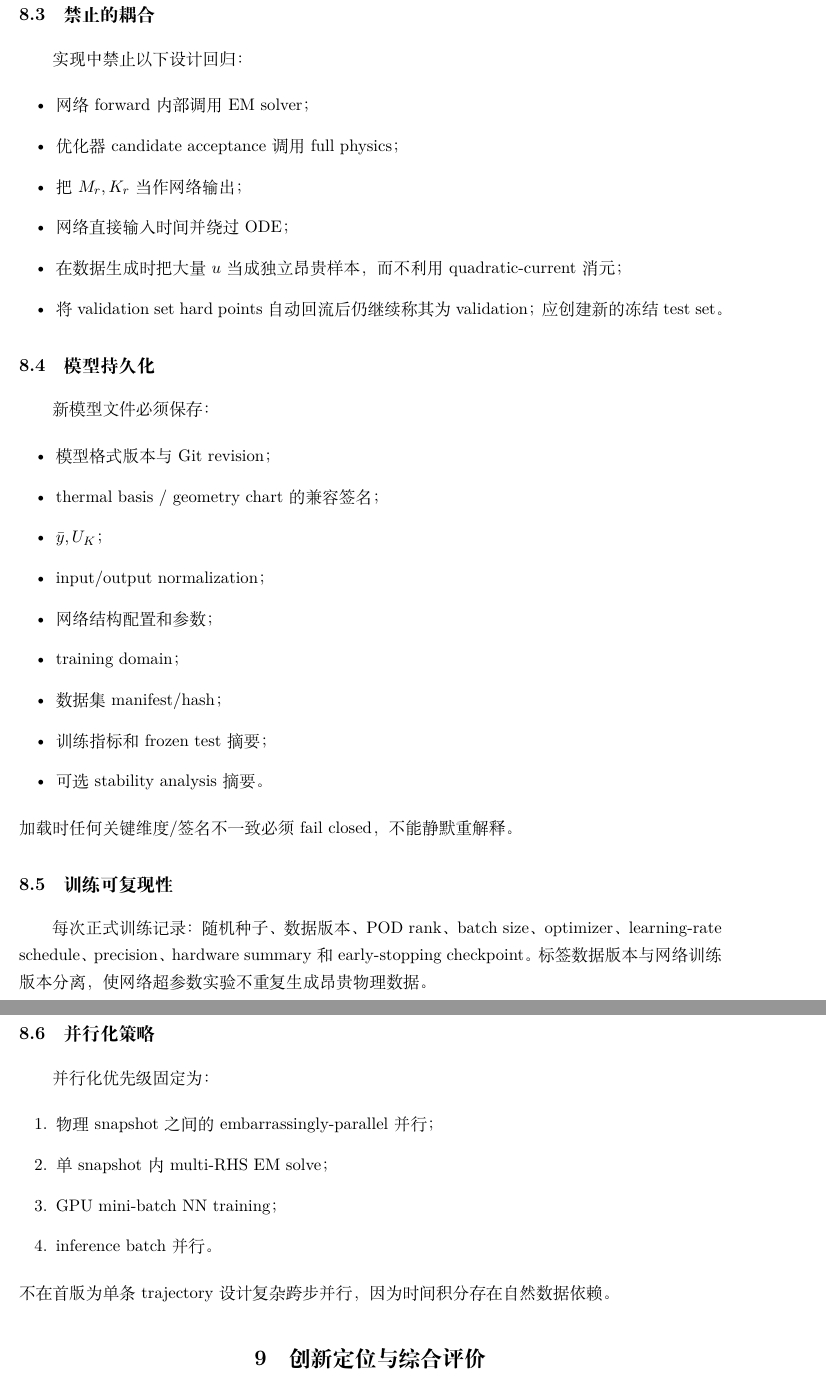
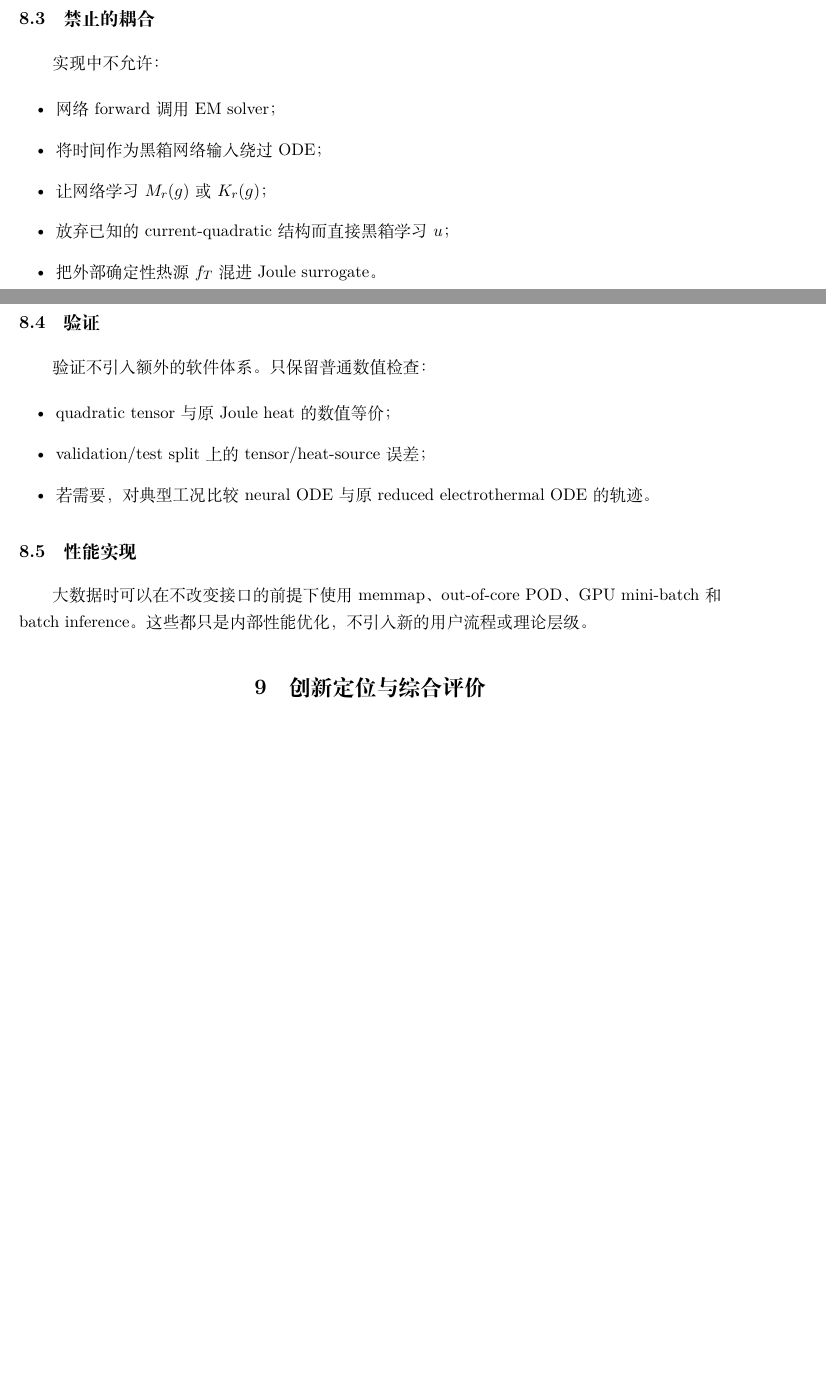
Before and after one commit to AliceThunder/SDFMPNEO, a LaTeX document (docs/neural_electrothermal_rom/main.tex, which reads docs/neural_electrothermal_rom/sections/09_implementation_plan.tex): two parts of pages 18 and 19 of 22 before the commit and two parts of pages 17 and 18 of 21 after it, joined at a grey line, cut so that both start at the same text, the shorter picture padded with empty space. Compiled offline with XeLaTeX.

Commit message:
Simplify neural ROM implementation plan

```diff
--- a/docs/neural_electrothermal_rom/sections/09_implementation_plan.tex
+++ b/docs/neural_electrothermal_rom/sections/09_implementation_plan.tex
@@ -5,2 +8 @@
 
-\paragraph{Phase A：物理数据接口。}
@@ -26 +34,0 @@ F_\theta(a,g,u)=M_r(g)^{-1}[-K_r(g)a+q_\theta(a,g,u)]
-\paragraph{Phase E：时间积分。}
@@ -51,39 +36,21 @@ sdfmpneo/
 
 \subsection{禁止的耦合}
-实现中禁止以下设计回归：
+实现中不允许：
 \begin{itemize}
-  \item 网络 forward 内部调用 EM solver；
-  \item 优化器 candidate acceptance 调用 full physics；
-  \item 把 $M_r,K_r$ 当作网络输出；
-  \item 网络直接输入时间并绕过 ODE；
-  \item 在数据生成时把大量 $u$ 当成独立昂贵样本，而不利用 quadratic-current 消元；
-  \item 将 validation set hard points 自动回流后仍继续称其为 validation；应创建新的冻结 test set。
+  \item 网络 forward 调用 EM solver；
+  \item 将时间作为黑箱网络输入绕过 ODE；
+  \item 让网络学习 $M_r(g)$ 或 $K_r(g)$；
+  \item 放弃已知的 current-quadratic 结构而直接黑箱学习 $u$；
+  \item 把外部确定性热源 $f_T$ 混进 Joule surrogate。
 \end{itemize}
 
-\subsection{模型持久化}
-新模型文件必须保存：
+\subsection{验证}
+验证不引入额外的软件体系。只保留普通数值检查：
 \begin{itemize}
-  \item 模型格式版本与 Git revision；
-  \item thermal basis / geometry chart 的兼容签名；
-  \item $\bar y,U_K$；
-  \item input/output normalization；
-  \item 网络结构配置和参数；
-  \item training domain；
-  \item 数据集 manifest/hash；
-  \item 训练指标和 frozen test 摘要；
-  \item 可选 stability analysis 摘要。
+  \item quadratic tensor 与原 Joule heat 的数值等价；
+  \item validation/test split 上的 tensor/heat-source 误差；
+  \item 若需要，对典型工况比较 neural ODE 与原 reduced electrothermal ODE 的轨迹。
 \end{itemize}
-加载时任何关键维度/签名不一致必须 fail closed，不能静默重解释。
 
-\subsection{训练可复现性}
-每次正式训练记录：随机种子、数据版本、POD rank、batch size、optimizer、learning-rate schedule、precision、hardware summary 和 early-stopping checkpoint。标签数据版本与网络训练版本分离，使网络超参数实验不重复生成昂贵物理数据。
-
-\subsection{并行化策略}
-并行化优先级固定为：
-\begin{enumerate}
-  \item 物理 snapshot 之间的 embarrassingly-parallel 并行；
-  \item 单 snapshot 内 multi-RHS EM solve；
-  \item GPU mini-batch NN training；
-  \item inference batch 并行。
-\end{enumerate}
-不在首版为单条 trajectory 设计复杂跨步并行，因为时间积分存在自然数据依赖。
+\subsection{性能实现}
+大数据时可以在不改变接口的前提下使用 memmap、out-of-core POD、GPU mini-batch 和 batch inference。这些都只是内部性能优化，不引入新的用户流程或理论层级。
```
Also changed, not shown: docs/neural_electrothermal_rom/sections/09_implementation_plan.tex (73 more changed lines).
